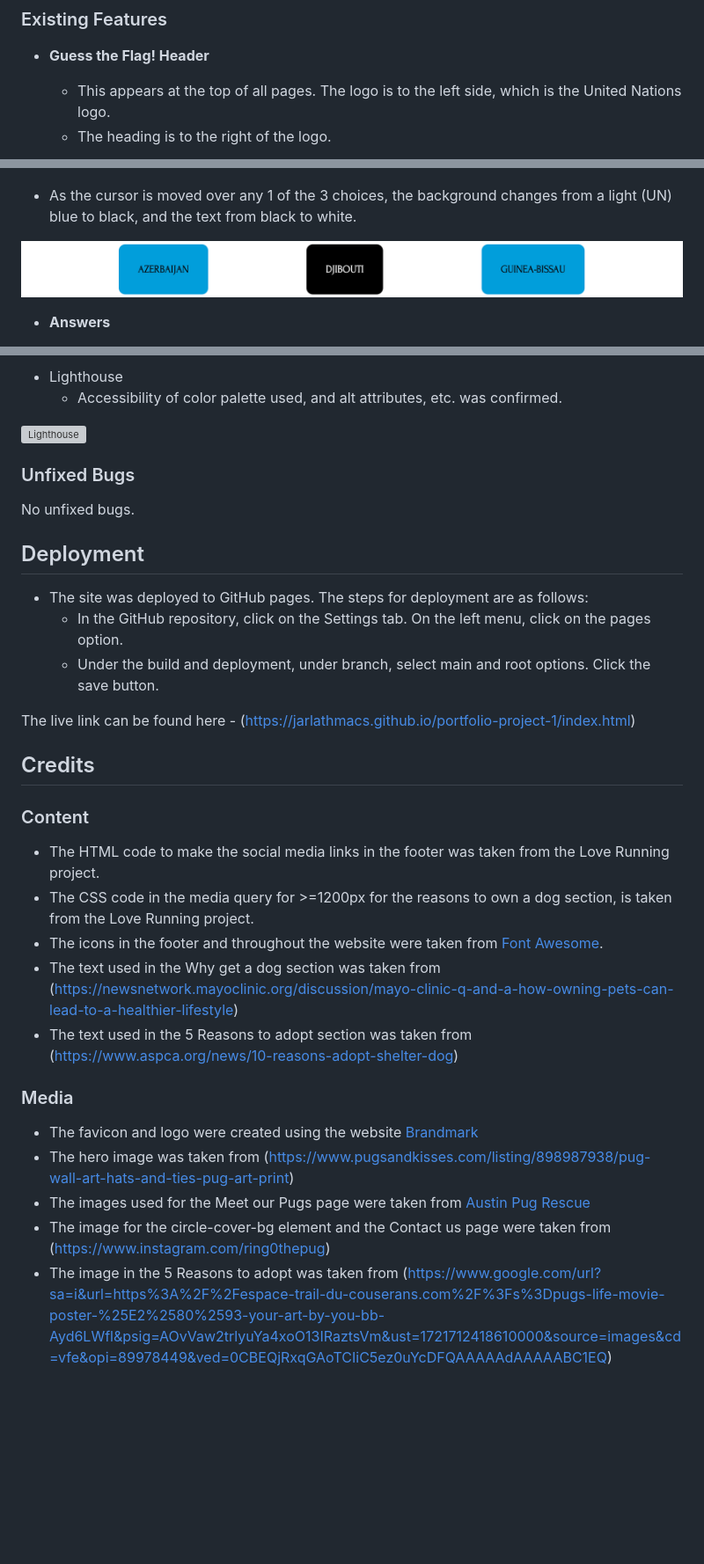
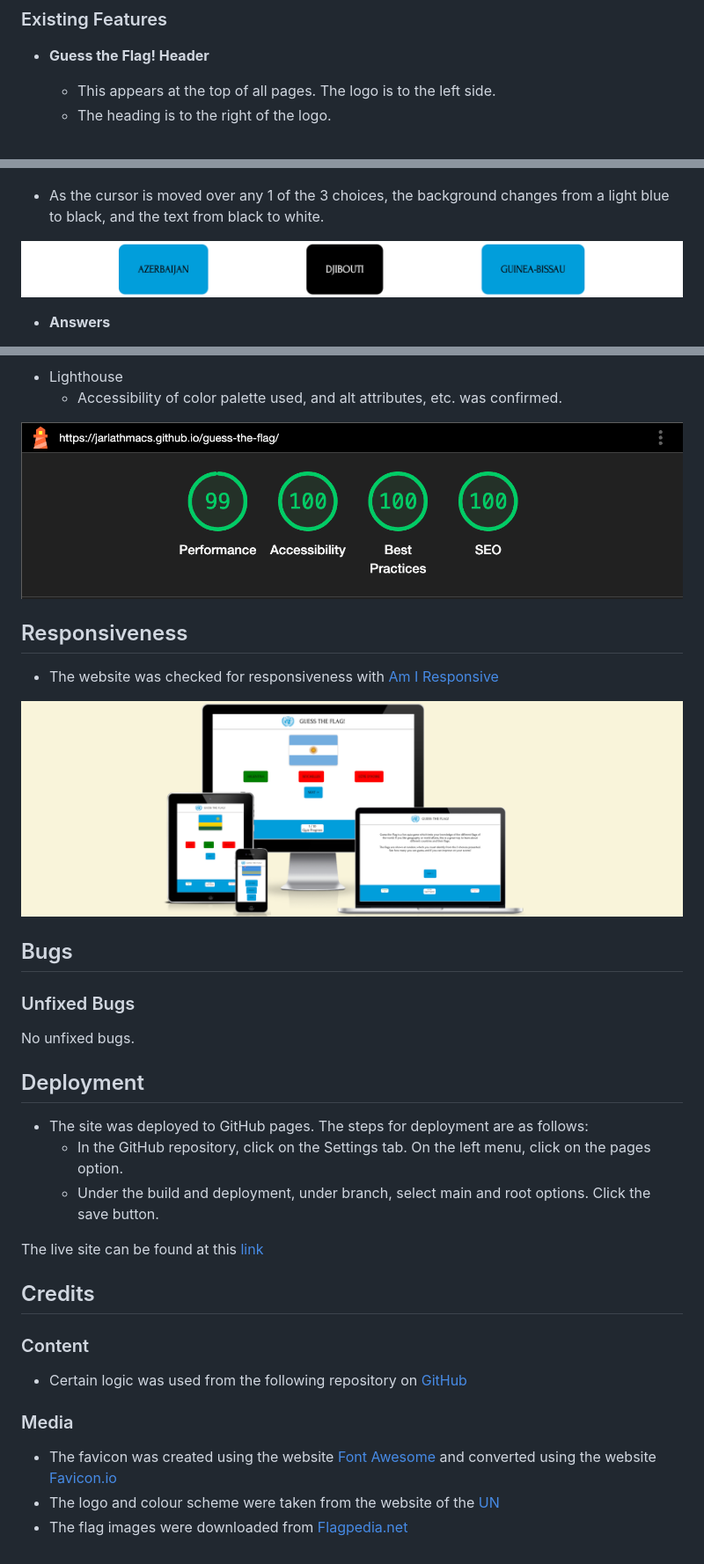
Before and after one commit to JarlathMacS/guess-the-flag, a Markdown page: README.md, 3 parts joined by grey strips. Shown: that part at 88% size. GitHub-like rendering; pictures changed too: documentation/guess_the_flag_lighthouse.png (added); blank space fills up the shorter version; grey boxes are pictures that could not be loaded.

Commit message:
Add final proofread edits to readme

```diff
--- a/README.md
+++ b/README.md
@@ -17,7 +17,7 @@ The site can be accessed by this [link](https://jarlathmacs.github.io/guess-the-
 
 - __Guess the Flag! Header__
 
-  - This appears at the top of all pages.  The logo is to the left side, which is the United Nations logo.
+  - This appears at the top of all pages.  The logo is to the left side.
   - The heading is to the right of the logo.
 
 ![Header](documentation/guess_the_flag_header.png)
@@ -41,7 +41,7 @@ The site can be accessed by this [link](https://jarlathmacs.github.io/guess-the-
 
 ![Flag with 3 answer choices](documentation/guess_the_flag_question.png)
 
-  - As the cursor is moved over any 1 of the 3 choices, the background changes from a light (UN) blue to black, and the text from black to white.
+  - As the cursor is moved over any 1 of the 3 choices, the background changes from a light blue to black, and the text from black to white.
 
 ![3 answer choices](documentation/guess_the_flag_question_hover.png)
 
@@ -104,7 +107,15 @@ The site can be accessed by this [link](https://jarlathmacs.github.io/guess-the-
 - Lighthouse
   - Accessibility of color palette used, and alt attributes, etc. was confirmed.
 
-![Lighthouse](media/lighthouse.png)
+![Lighthouse](documentation/guess_the_flag_lighthouse.png)
+
+## Responsiveness
+
+- The website was checked for responsiveness with [Am I Responsive](https://ui.dev/amiresponsive?url=https://jarlathmacs.github.io/guess-the-flag)
+
+![Responsive Mockup](documentation/responsive_mockup.png)
+
+## Bugs
 
 ### Unfixed Bugs
 
@@ -116,22 +127,16 @@ No unfixed bugs.
   - In the GitHub repository, click on the Settings tab.  On the left menu, click on the pages option.
   - Under the build and deployment, under branch, select main and root options.  Click the save button.
 
-The live link can be found here - (https://jarlathmacs.github.io/portfolio-project-1/index.html)
+The live site can be found at this [link](https://jarlathmacs.github.io/guess-the-flag)
 
 ## Credits
 
 ### Content
 
-- The HTML code to make the social media links in the footer was taken from the Love Running project.
-- The CSS code in the media query for >=1200px for the reasons to own a dog section, is taken from the Love Running project.
-- The icons in the footer and throughout the website were taken from [Font Awesome](https://fontawesome.com).
-- The text used in the Why get a dog section was taken from (https://newsnetwork.mayoclinic.org/discussion/mayo-clinic-q-and-a-how-owning-pets-can-lead-to-a-healthier-lifestyle)
-- The text used in the 5 Reasons to adopt section was taken from (https://www.aspca.org/news/10-reasons-adopt-shelter-dog)
+- Certain logic was used from the following repository on [GitHub](https://github.com/WebDevSimplified/JavaScript-Quiz-App)
 
 ### Media
 
-- The favicon and logo were created using the website [Brandmark](https://brandmark.io)
-- The hero image was taken from (https://www.pugsandkisses.com/listing/898987938/pug-wall-art-hats-and-ties-pug-art-print)
-- The images used for the Meet our Pugs page were taken from [Austin Pug Rescue](https://austinpugrescue.com)
-- The image for the circle-cover-bg element and the Contact us page were taken from (https://www.instagram.com/ring0thepug)
-- The image in the 5 Reasons to adopt was taken from (https://www.google.com/url?sa=i&url=https%3A%2F%2Fespace-trail-du-couserans.com%2F%3Fs%3Dpugs-life-movie-poster-%25E2%2580%2593-your-art-by-you-bb-Ayd6LWfl&psig=AOvVaw2trlyuYa4xoO13IRaztsVm&ust=1721712418610000&source=images&cd=vfe&opi=89978449&ved=0CBEQjRxqGAoTCIiC5ez0uYcDFQAAAAAdAAAAABC1EQ)
+- The favicon was created using the website [Font Awesome](https://fontawesome.com/icons/flag?f=classic&s=solid&pc=%23009edb&sc=%23009edb) and converted using the website [Favicon.io](https://favicon.io/favicon-converter)
+- The logo and colour scheme were taken from the website of the [UN](https://www.un.org/styleguide/pdf/UN_brand_identity_quick_guide_2020.pdf)
+- The flag images were downloaded from [Flagpedia.net](https://flagcdn.com/h240-jpeg.zip)
```
Also changed, not shown: other parts of README.md (+7 -4 lines).
